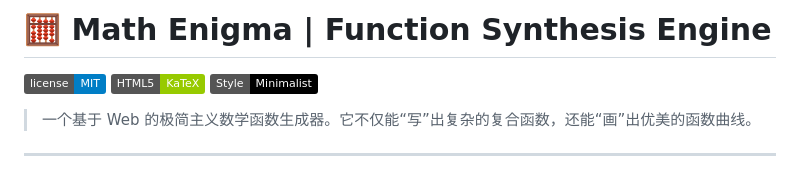
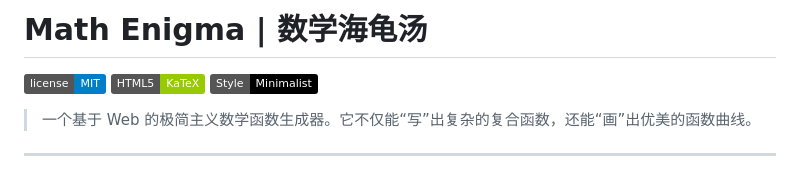
Before and after one commit to Cichlider/Math-Enigma, a Markdown page: README.md, the part around the change. Rendered like a GitHub page; badges without logos.

Commit message:
Update project title and add Chinese translation

```diff
--- a/README.md
+++ b/README.md
@@ -1,5 +1,4 @@
-# 🧮 Math Enigma | Function Synthesis Engine
-
+# Math Enigma | 数学海龟汤
 ![License](https://img.shields.io/badge/license-MIT-blue.svg)
 ![Tech](https://img.shields.io/badge/HTML5-KaTeX-green)
 ![Style](https://img.shields.io/badge/Style-Minimalist-black)
```
